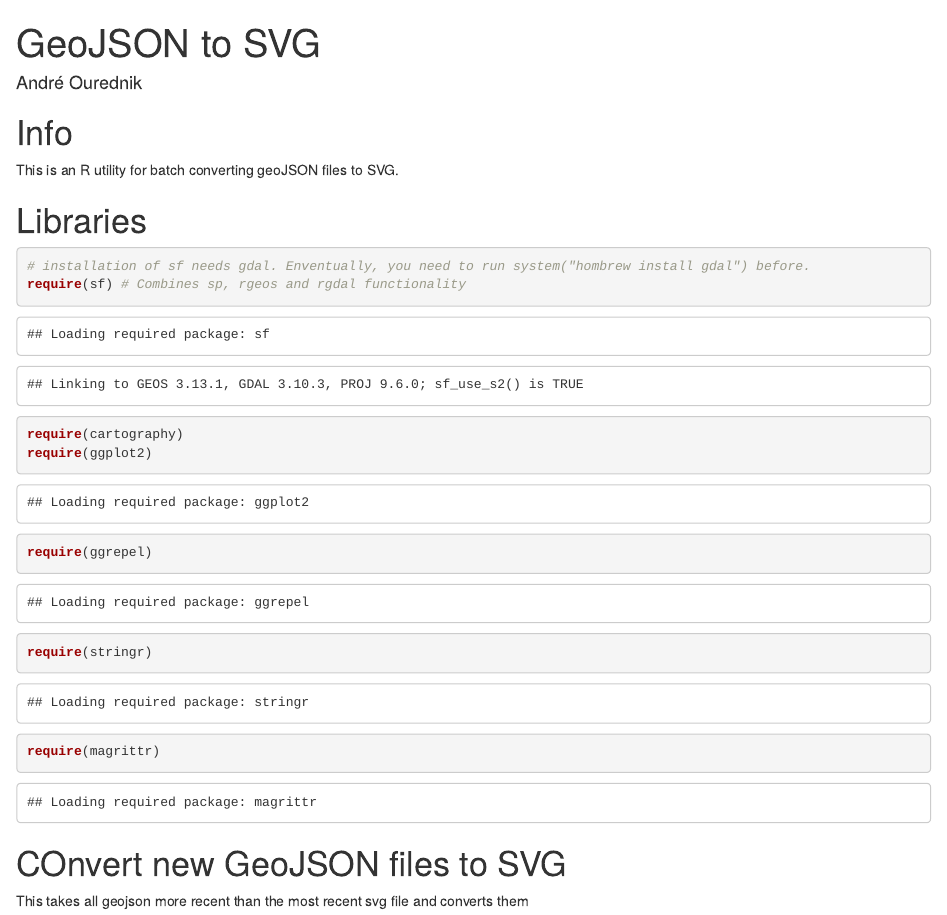
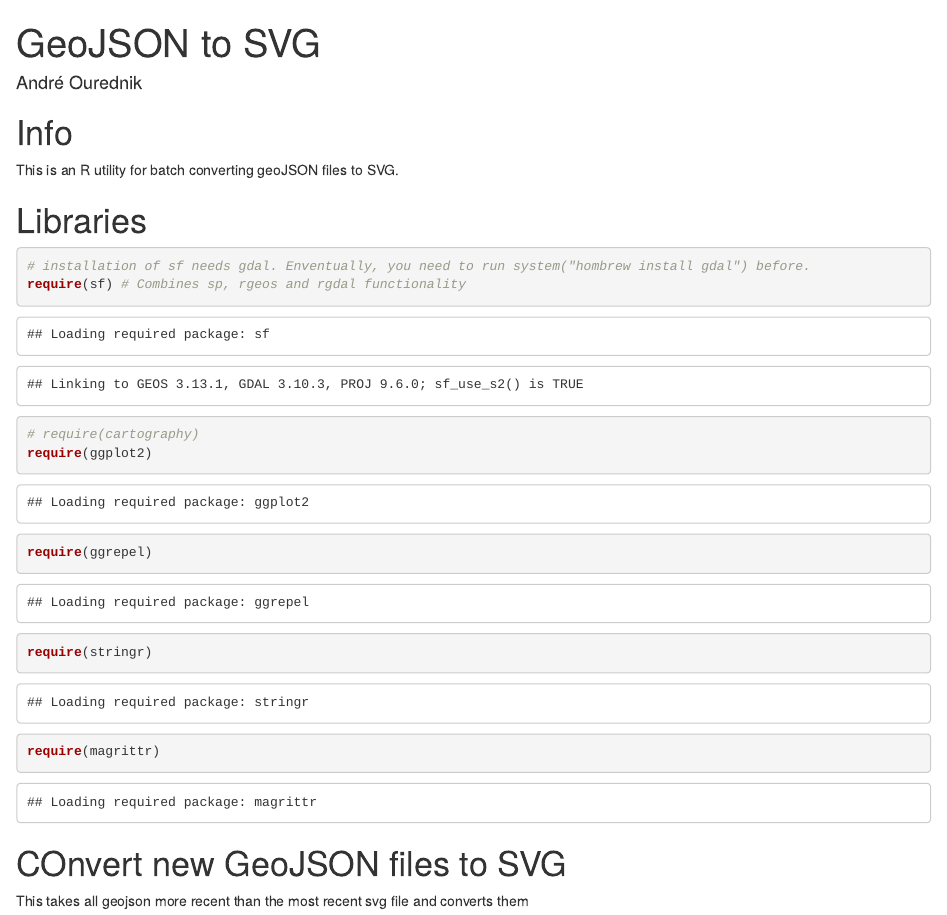
Before and after one commit to aourednik/historical-basemaps, an R Markdown document (geojson2svg.Rmd): the page in a window 1100 px wide, from its top. Rendered offline with R 4.5, knitr and Pandoc, with nearby package versions; code that draws random numbers runs with fixed seeds of ours; some code elsewhere in the file could not run offline.

Commit message:
Hopewell

````diff
--- a/geojson2svg.Rmd
+++ b/geojson2svg.Rmd
@@ -12,7 +12,7 @@ This is an R utility for batch converting geoJSON files to SVG.
 ```{r}
 # installation of sf needs gdal. Enventually, you need to run system("hombrew install gdal") before.
 require(sf) # Combines sp, rgeos and rgdal functionality
-require(cartography)
+# require(cartography)
 require(ggplot2)
 require(ggrepel)
 require(stringr)
````
Also changed, not shown: geojson/world_100.geojson, geojson/world_200.geojson, geojson/world_300.geojson, geojson/world_400.geojson, geojson/world_500.geojson, svg/world_100.svg, 8 other files.
